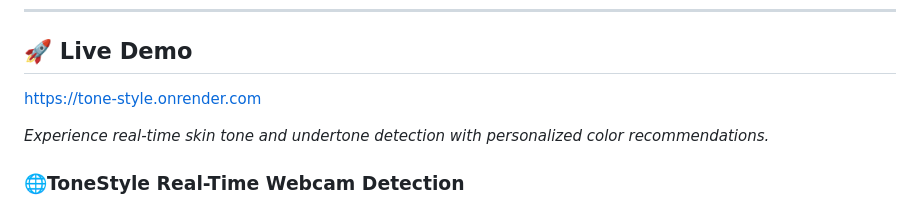
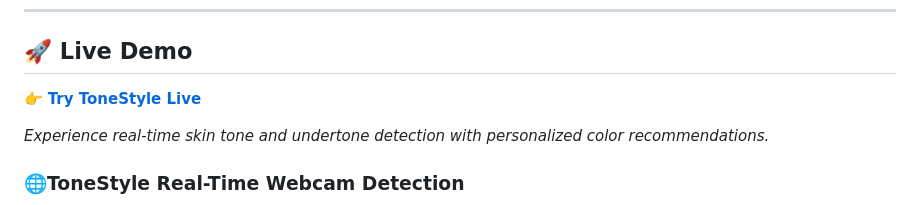
Before and after one commit to ajiteshshuklaa/ToneStyle, a Markdown page: README.md, the part around the change. Drawn GitHub-style.

```diff
--- a/README.md
+++ b/README.md
@@ -25,7 +25,9 @@ It combines **Computer Vision**, **Deep Learning (CNN)**, and **Machine Learning
 ---
 
 ## 🚀 Live Demo
-[https://tone-style.onrender.com](https://tone-style.onrender.com)
+
+👉 [**Try ToneStyle Live**](https://tone-style.onrender.com/)
+
 <p><em>Experience real-time skin tone and undertone detection with personalized color recommendations.</em></p>
 
 ### 🌐ToneStyle Real-Time Webcam Detection
```
